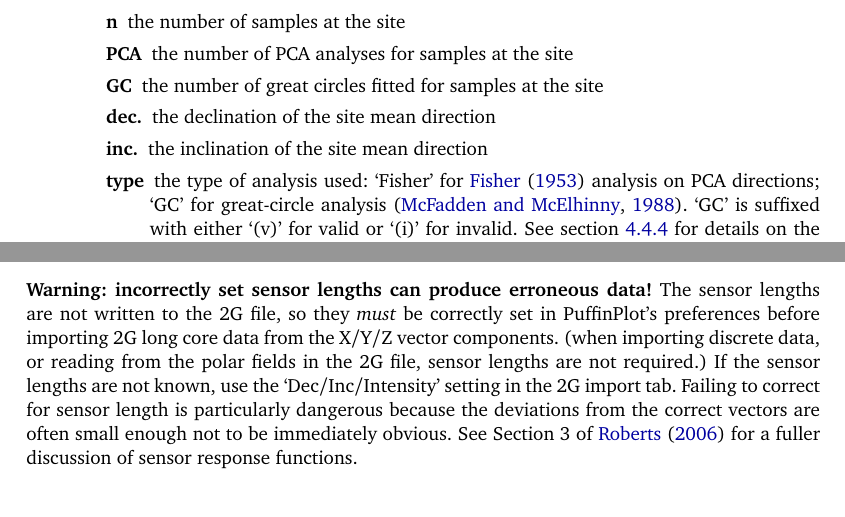
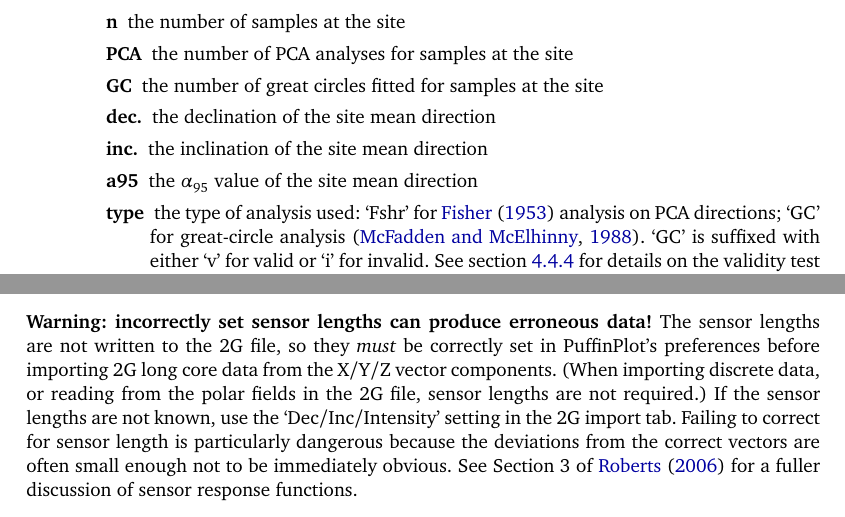
Before and after one commit to pont-us/PuffinPlot, a LaTeX document (manual/manual.tex): two parts of pages 19 and 21 of 29, joined at a grey line, cut so that both start at the same text. Compiled offline with pdfLaTeX; a LaTeX package or settings file that is missing is left out.

Commit message:
Add alpha-95 to site parameter table
Closes: a88/b0f Add alpha-95 to site parameter table

```diff
--- a/manual/manual.tex
+++ b/manual/manual.tex
@@ -1210,10 +1210,11 @@ listed below include textual elements such as legends and tables.
   \item[GC] the number of great circles fitted for samples at the site
   \item[dec.] the declination of the site mean direction
   \item[inc.] the inclination of the site mean direction
-  \item[type] the type of analysis used: `Fisher' for \cite{fisher1953sphere}
+  \item[a95] the \alnifi{} value of the site mean direction
+  \item[type] the type of analysis used: `Fshr' for \cite{fisher1953sphere}
     analysis on \caps{pca} directions; `GC' for great-circle analysis
-    \citep{mcfadden1988circles}. `GC' is suffixed with either `(v)' for valid
-    or `(i)' for invalid. See section~\ref{sec:prefs-misc} for details on the
+    \citep{mcfadden1988circles}. `GC' is suffixed with either `v' for valid
+    or `i' for invalid. See section~\ref{sec:prefs-misc} for details on the
     validity test and how it may be customized.
   \end{description}
 
@@ -1372,7 +1373,7 @@ produced by the \caps{2g} `Long Core' software.
 \noindent\textbf{Warning: incorrectly set sensor lengths can produce erroneous data!}
 The sensor lengths are not written to the 2G file, so they \textit{must}
 be correctly set in PuffinPlot's preferences before importing 2G long
-core data from the X/Y/Z vector components. (when importing discrete
+core data from the X/Y/Z vector components. (When importing discrete
 data, or reading from the polar fields in the 2G file, sensor lengths
 are not required.) If the sensor lengths are not known, use the
 `Dec/Inc/Intensity' setting in the 2G import tab. Failing to correct for
```
Also changed, not shown: 6 other files.
